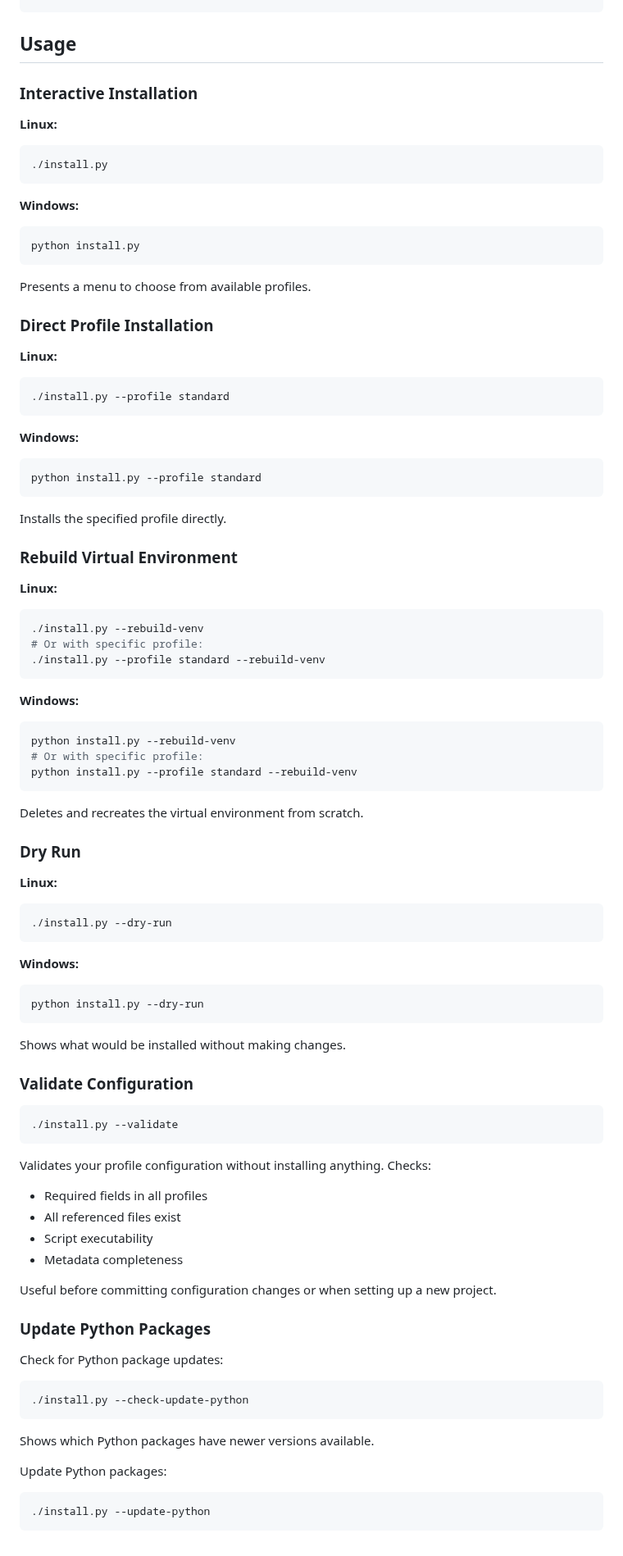
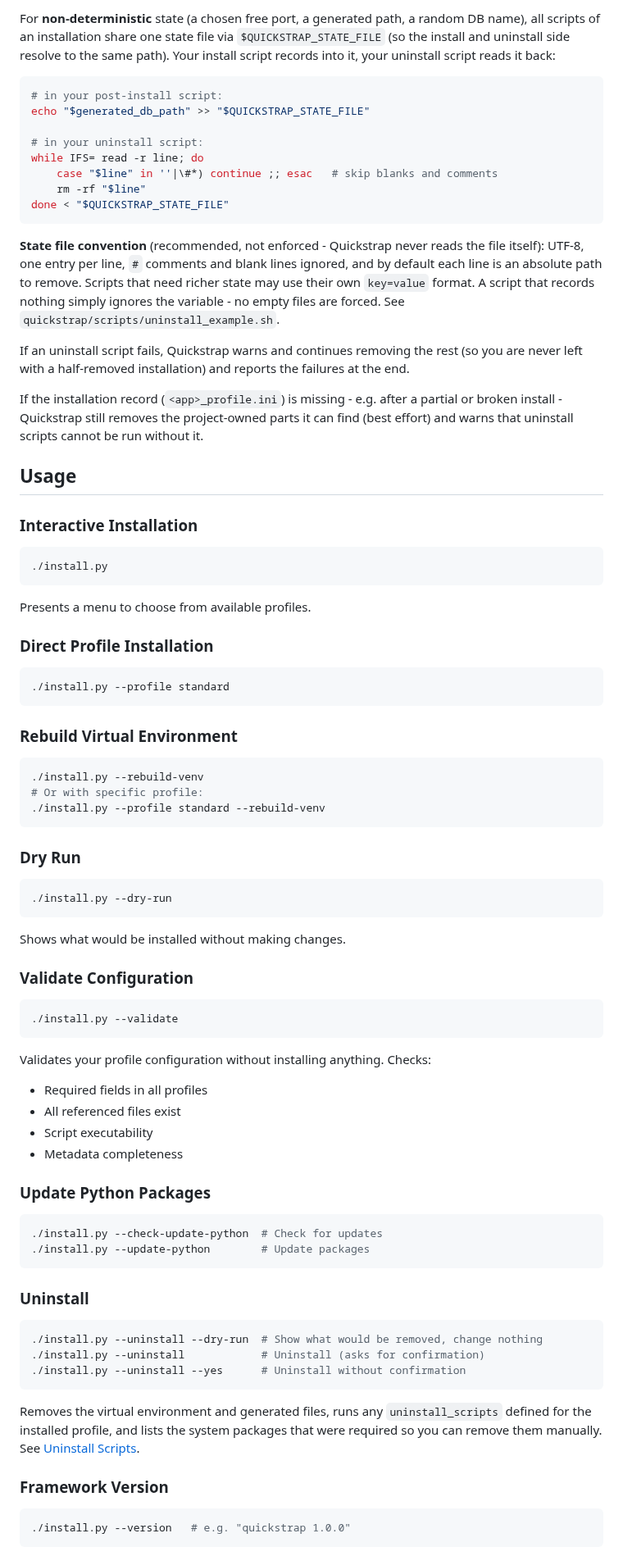
Before and after one commit to Stefan-Schmidbauer/voicesnip, a Markdown page: README.quickstrap.md, the part around one of its changes. Shown at 82% size. Drawn GitHub-style.

````diff
--- a/README.quickstrap.md
+++ b/README.quickstrap.md
@@ -270,61 +324,61 @@ CONFIG_PATH="$QUICKSTRAP_CONFIG_DIR"
+For **non-deterministic** state (a chosen free port, a generated path, a random
+DB name), all scripts of an installation share one state file via
+`$QUICKSTRAP_STATE_FILE` (so the install and uninstall side resolve to the same
+path). Your install script records into it, your uninstall script reads it back:
+
+```bash
+# in your post-install script:
+echo "$generated_db_path" >> "$QUICKSTRAP_STATE_FILE"
+
+# in your uninstall script:
+while IFS= read -r line; do
+    case "$line" in ''|\#*) continue ;; esac   # skip blanks and comments
+    rm -rf "$line"
+done < "$QUICKSTRAP_STATE_FILE"
+```
+
+**State file convention** (recommended, not enforced - Quickstrap never reads the
+file itself): UTF-8, one entry per line, `#` comments and blank lines ignored, and
+by default each line is an absolute path to remove. Scripts that need richer state
+may use their own `key=value` format. A script that records nothing simply ignores
+the variable - no empty files are forced. See `quickstrap/scripts/uninstall_example.sh`.
+
+If an uninstall script fails, Quickstrap warns and continues removing the rest
+(so you are never left with a half-removed installation) and reports the failures
+at the end.
+
+If the installation record (`<app>_profile.ini`) is missing - e.g. after a partial
+or broken install - Quickstrap still removes the project-owned parts it can find
+(best effort) and warns that uninstall scripts cannot be run without it.
+
 ## Usage
 
 ### Interactive Installation
 
-**Linux:**
 ```bash
 ./install.py
-```
-
-**Windows:**
-```powershell
-python install.py
 ```
 
 Presents a menu to choose from available profiles.
 
 ### Direct Profile Installation
 
-**Linux:**
 ```bash
 ./install.py --profile standard
 ```
 
-**Windows:**
-```powershell
-python install.py --profile standard
-```
-
-Installs the specified profile directly.
-
 ### Rebuild Virtual Environment
 
-**Linux:**
 ```bash
 ./install.py --rebuild-venv
 # Or with specific profile:
 ./install.py --profile standard --rebuild-venv
 ```
 
-**Windows:**
-```powershell
-python install.py --rebuild-venv
-# Or with specific profile:
-python install.py --profile standard --rebuild-venv
-```
-
-Deletes and recreates the virtual environment from scratch.
-
 ### Dry Run
 
-**Linux:**
 ```bash
 ./install.py --dry-run
-```
-
-**Windows:**
-```powershell
-python install.py --dry-run
 ```
 
 Shows what would be installed without making changes.
@@ -342,21 +396,28 @@ Validates your profile configuration without installing anything. Checks:
 - Script executability
 - Metadata completeness
 
-Useful before committing configuration changes or when setting up a new project.
-
 ### Update Python Packages
 
-Check for Python package updates:
+```bash
+./install.py --check-update-python  # Check for updates
+./install.py --update-python        # Update packages
+```
+
+### Uninstall
 
 ```bash
-./install.py --check-update-python
+./install.py --uninstall --dry-run  # Show what would be removed, change nothing
+./install.py --uninstall            # Uninstall (asks for confirmation)
+./install.py --uninstall --yes      # Uninstall without confirmation
 ```
 
-Shows which Python packages have newer versions available.
+Removes the virtual environment and generated files, runs any `uninstall_scripts`
+defined for the installed profile, and lists the system packages that were
+required so you can remove them manually. See [Uninstall Scripts](#uninstall-scripts).
 
-Update Python packages:
+### Framework Version
 
 ```bash
-./install.py --update-python
+./install.py --version   # e.g. "quickstrap 1.0.0"
 ```
 
````
Also changed, not shown: other parts of README.quickstrap.md (+117 -179 lines), README.md (+26 -10 lines), quickstrap/quickstrap_i12.png (added), 1 other file.
